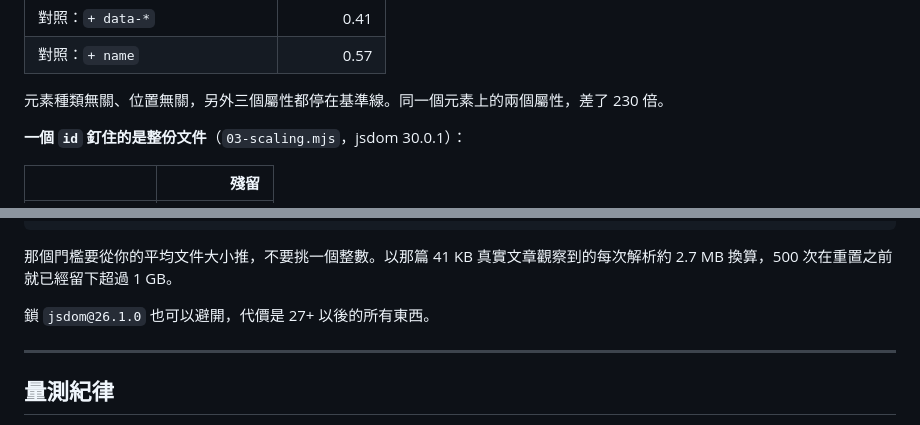
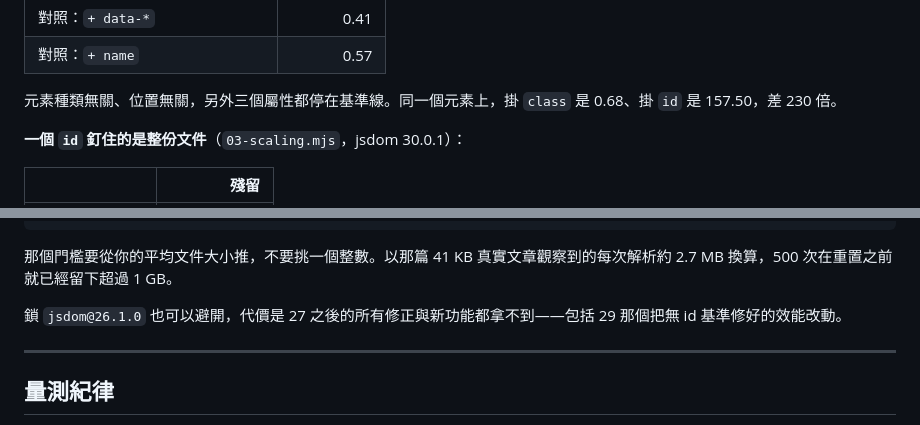
Before and after one commit to j620656786206/jsdom-id-retention-report, a Markdown page: README.zh-TW.md, 2 parts joined by grey strips. Rendered like a GitHub page.

```diff
--- a/README.zh-TW.md
+++ b/README.zh-TW.md
@@ -86,7 +86,7 @@ row('one <div id="ad1">', await retainedPerCall(parseRepeatedly(`<body>${body()}
 | 對照：`+ data-*` | 0.41 |
 | 對照：`+ name` | 0.57 |
 
-元素種類無關、位置無關，另外三個屬性都停在基準線。同一個元素上的兩個屬性，差了 230 倍。
+元素種類無關、位置無關，另外三個屬性都停在基準線。同一個元素上，掛 `class` 是 0.68、掛 `id` 是 157.50，差 230 倍。
 
 **一個 `id` 釘住的是整份文件**（`03-scaling.mjs`，jsdom 30.0.1）：
 
@@ -201,7 +201,7 @@ export const sanitize = (html) => {
 
 那個門檻要從你的平均文件大小推，不要挑一個整數。以那篇 41 KB 真實文章觀察到的每次解析約 2.7 MB 換算，500 次在重置之前就已經留下超過 1 GB。
 
-鎖 `jsdom@26.1.0` 也可以避開，代價是 27+ 以後的所有東西。
+鎖 `jsdom@26.1.0` 也可以避開，代價是 27 之後的所有修正與新功能都拿不到——包括 29 那個把無 id 基準修好的效能改動。
 
 ---
 
```
Also changed, not shown: README.md (+5 -3 lines).
